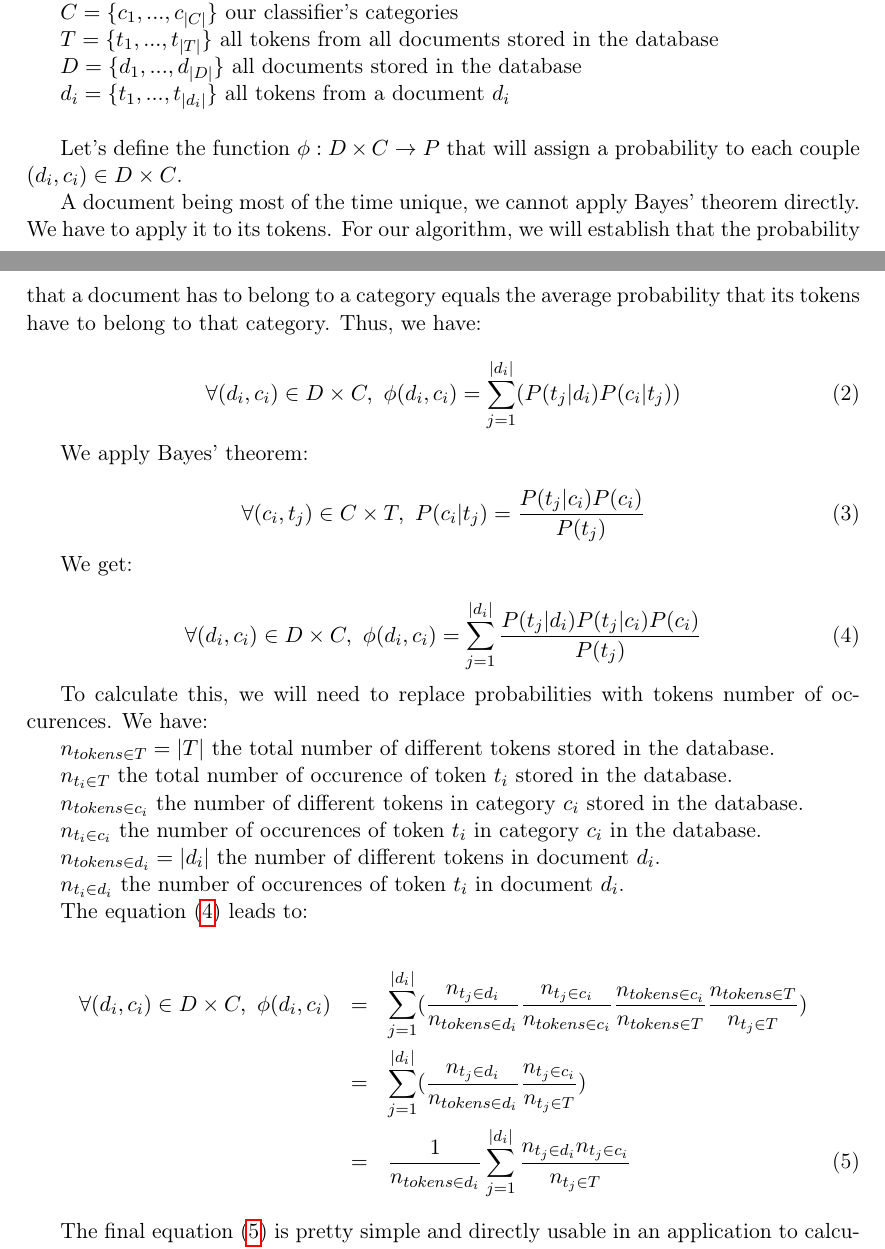
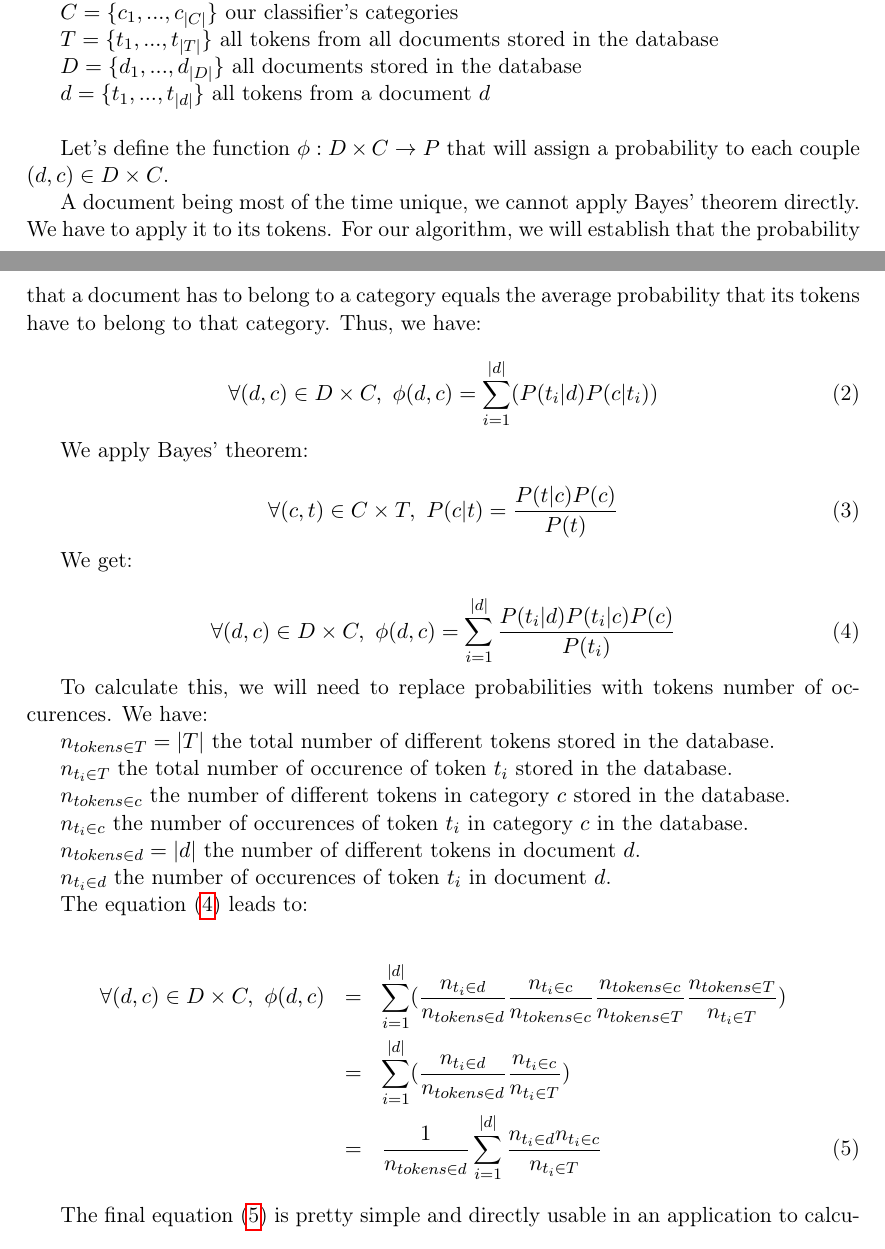
Before and after one commit to sortdc/report, a LaTeX document (report.tex): two parts of pages 5 and 6 of 10, joined at a grey line, cut so that both start at the same text. Compiled offline with pdfLaTeX.

Commit message:
Fix: Calculs simplifiés (indices inutiles)

```diff
--- a/report.tex
+++ b/report.tex
@@ -193,12 +193,12 @@ $T = \{t_1, ..., t_{|T|}\}$ all tokens from all documents stored in the database
 
 $D = \{d_1, ..., d_{|D|}\}$ all documents stored in the database
 
-$d_i = \{t_1, ..., t_{|d_i|}\}$ all tokens from a document $d_i$
+$d = \{t_1, ..., t_{|d|}\}$ all tokens from a document $d$
 ~\\
 
 Let's define the function $\phi : D \times C \rightarrow P$ that will assign
 a probability to each couple
-$(d_i, c_i) \in D \times C$.
+$(d, c) \in D \times C$.
 
 A document being most of the time unique, we cannot apply Bayes' theorem
 directly. We have to apply it to its tokens. For our algorithm, we will
@@ -207,25 +207,25 @@ equals the average probability that its tokens have to belong to that
 category. Thus, we have:
 
 \begin{equation}
-    \forall (d_i, c_i) \in D \times C,\
-    \phi(d_i, c_i)
-    = \sum_{j=1}^{|d_i|} (P(t_j | d_i) P(c_i | t_j))
+    \forall (d, c) \in D \times C,\
+    \phi(d, c)
+    = \sum_{i=1}^{|d|} (P(t_i | d) P(c | t_i))
 \end{equation}
 
 We apply Bayes' theorem:
 
 \begin{equation}
-    \forall (c_i, t_j) \in C \times T,\
-    P(c_i| t_j)
-    = \frac{P(t_j | c_i) P(c_i)}{P(t_j)}
+    \forall (c, t) \in C \times T,\
+    P(c| t)
+    = \frac{P(t | c) P(c)}{P(t)}
 \end{equation}
 
 We get:
 
 \begin{equation}\label{eq:final_prob}
-    \forall (d_i, c_i) \in D \times C,\
-    \phi(d_i, c_i)
-    = \sum_{j=1}^{|d_i|} \frac{P(t_j | d_i) P(t_j | c_i) P(c_i)}{P(t_j)}
+    \forall (d, c) \in D \times C,\
+    \phi(d, c)
+    = \sum_{i=1}^{|d|} \frac{P(t_i | d) P(t_i | c) P(c)}{P(t_i)}
 \end{equation}
 
 To calculate this, we will need to replace probabilities with tokens number of
@@ -237,34 +237,34 @@ database.
 $n_{t_i \in T}$ the total number of occurence of token $t_i$ stored in the
 database.
 
-$n_{tokens \in c_i}$ the number of different tokens in category $c_i$ stored
+$n_{tokens \in c}$ the number of different tokens in category $c$ stored
 in the database.
 
-$n_{t_i \in c_i}$ the number of occurences of token $t_i$ in category $c_i$
+$n_{t_i \in c}$ the number of occurences of token $t_i$ in category $c$
 in the database.
 
-$n_{tokens \in d_i} = |d_i|$ the number of different tokens in document $d_i$.
+$n_{tokens \in d} = |d|$ the number of different tokens in document $d$.
 
-$n_{t_i \in d_i}$ the number of occurences of token $t_i$ in document $d_i$.
+$n_{t_i \in d}$ the number of occurences of token $t_i$ in document $d$.
 
 The equation (\ref{eq:final_prob}) leads to:
 
 \begin{eqnarray}\label{eq:final}
-    \forall (d_i, c_i) \in D \times C,\
-    \phi(d_i, c_i)
-    &=& \sum_{j=1}^{|d_i|} (
-        \frac{n_{t_j \in d_i}}{n_{tokens \in d_i}}
-        \frac{n_{t_j \in c_i}}{n_{tokens \in c_i}}
-        \frac{n_{tokens \in c_i}}{n_{tokens \in T}}
-        \frac{n_{tokens \in T}}{n_{t_j \in T}}
+    \forall (d, c) \in D \times C,\
+    \phi(d, c)
+    &=& \sum_{i=1}^{|d|} (
+        \frac{n_{t_i \in d}}{n_{tokens \in d}}
+        \frac{n_{t_i \in c}}{n_{tokens \in c}}
+        \frac{n_{tokens \in c}}{n_{tokens \in T}}
+        \frac{n_{tokens \in T}}{n_{t_i \in T}}
     ) \nonumber \\
-    &=& \sum_{j=1}^{|d_i|} (
-        \frac{n_{t_j \in d_i}}{n_{tokens \in d_i}}
-        \frac{n_{t_j \in c_i}}{n_{t_j \in T}}
+    &=& \sum_{i=1}^{|d|} (
+        \frac{n_{t_i \in d}}{n_{tokens \in d}}
+        \frac{n_{t_i \in c}}{n_{t_i \in T}}
     ) \nonumber \\
-    &=& \frac{1}{n_{tokens \in d_i}}
-        \sum_{j=1}^{|d_i|}
-        \frac{n_{t_j \in d_i} n_{t_j \in c_i}}{n_{t_j \in T}}
+    &=& \frac{1}{n_{tokens \in d}}
+        \sum_{i=1}^{|d|}
+        \frac{n_{t_i \in d} n_{t_i \in c}}{n_{t_i \in T}}
 \end{eqnarray}
 
 The final equation (\ref{eq:final}) is pretty simple and directly usable in
```
